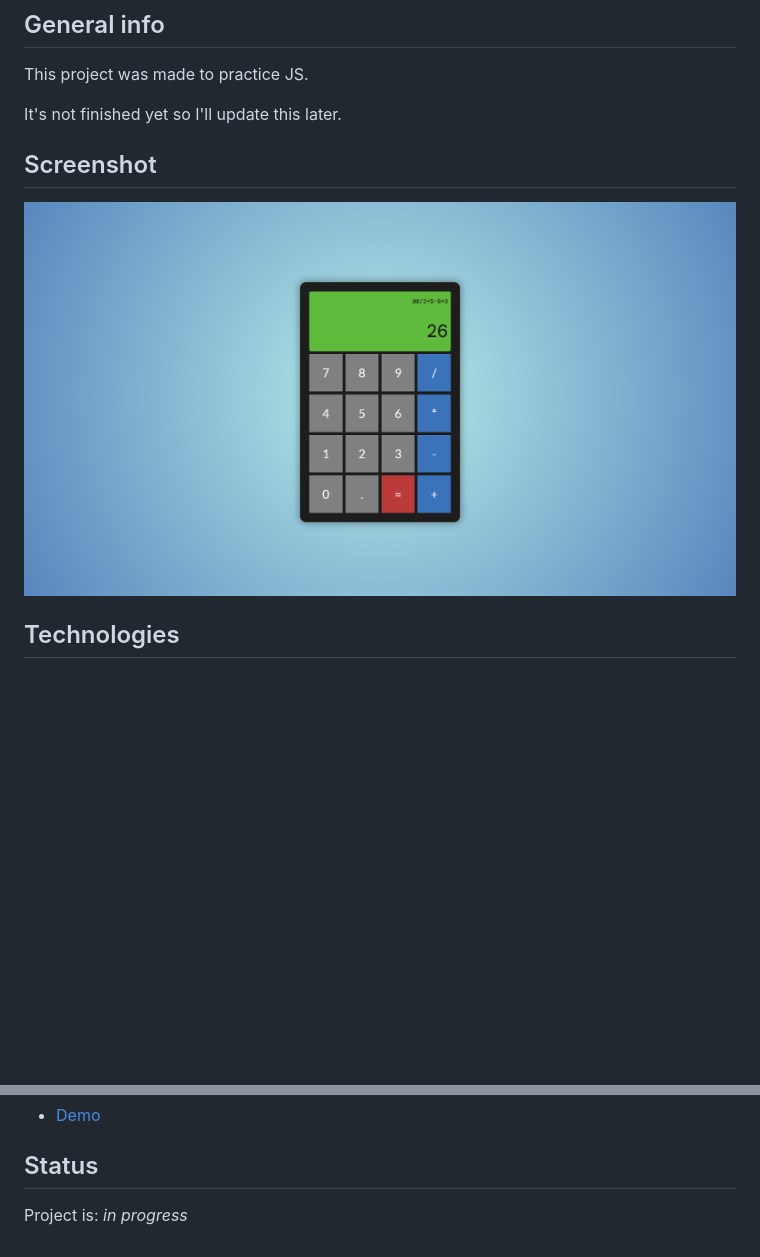
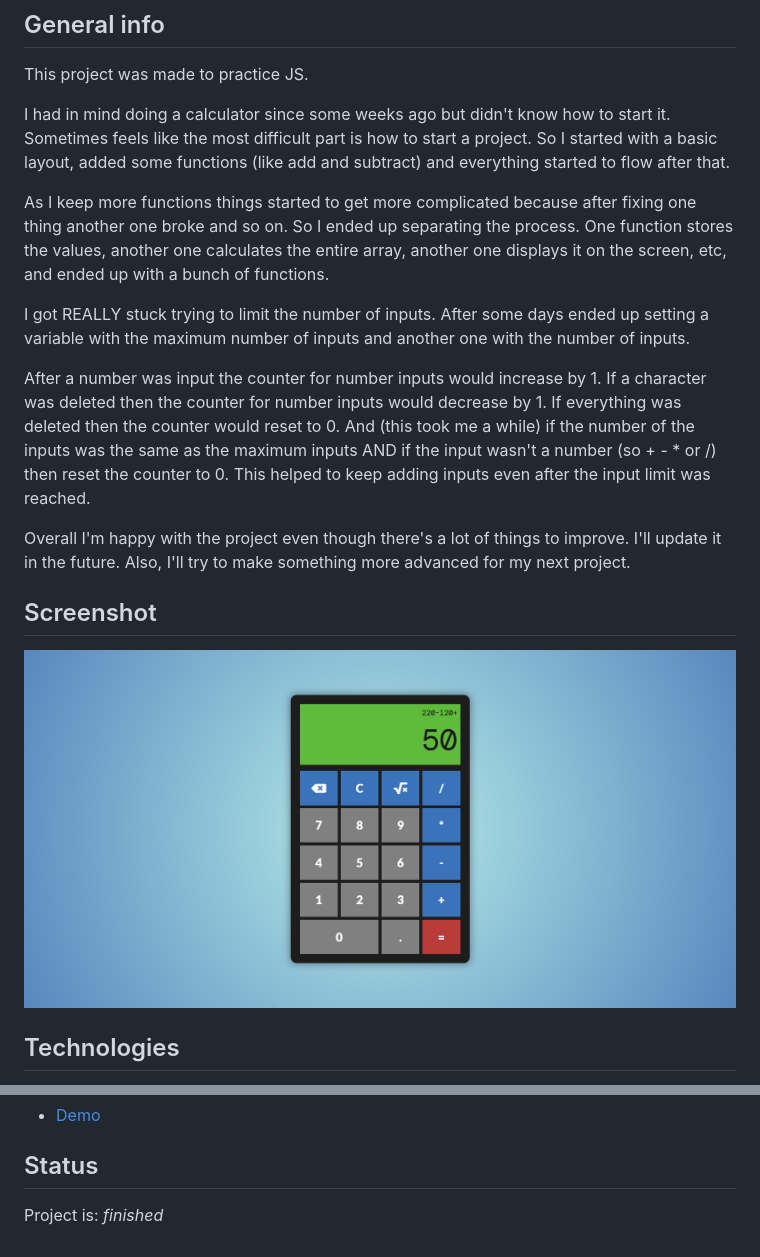
Before and after one commit to LGA-dev/calculator-app, a Markdown page: README.md, 2 parts joined by grey strips. Drawn GitHub-style; pictures changed too: resources/images/calculator-preview.png; blank space fills up the shorter version.

```diff
--- a/README.md
+++ b/README.md
@@ -14,7 +14,20 @@
 
 This project was made to practice JS.
 
-It's not finished yet so I'll update this later.
+I had in mind doing a calculator since some weeks ago but didn't know how to start it. Sometimes feels like the most difficult part is how to start a project. So I started with a basic layout, added some functions (like add and subtract) and everything started to flow after that.
+
+As I keep more functions things started to get more complicated because after fixing one thing another one broke and so on. So I ended up separating the process. One function stores the values, another one calculates the entire array, another one displays it on the screen, etc, and ended up with a bunch of functions.
+
+I got REALLY stuck trying to limit the number of inputs.
+After some days ended up setting a variable with the maximum number of inputs and another one with the number of inputs.
+
+After a number was input the counter for number inputs would increase by 1.
+If a character was deleted then the counter for number inputs would decrease by 1.
+If everything was deleted then the counter would reset to 0.
+And (this took me a while) if the number of the inputs was the same as the maximum inputs AND if the input wasn't a number (so + - * or /) then reset the counter to 0. This helped to keep adding inputs even after the input limit was reached.
+
+Overall I'm happy with the project even though there's a lot of things to improve. I'll update it in the future.
+Also, I'll try to make something more advanced for my next project.
 
 ## Screenshot
 
@@ -32,4 +45,4 @@ It's not finished yet so I'll update this later.
 
 ## Status
 
-Project is: _in progress_
+Project is: _finished_
```
